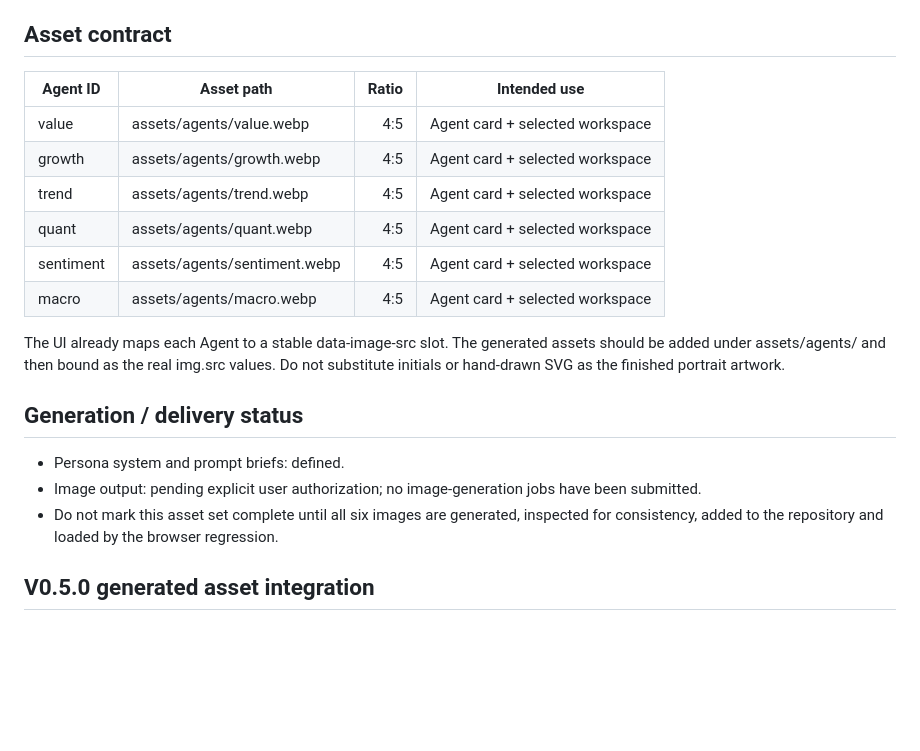
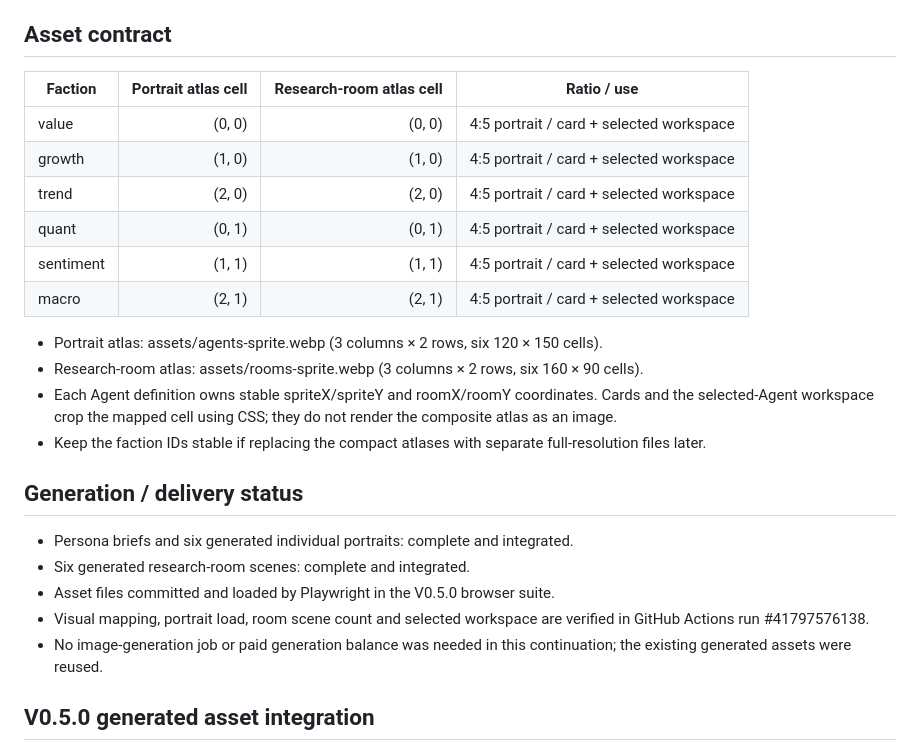
Before and after one commit to jinngimk-lang/wendnag, a Markdown page: 11-ai-arena/experience-v3/AGENT_VISUAL_SYSTEM.md, the part around the change. Drawn GitHub-style; blank space fills up the shorter version.

Commit message:
docs(ai-arena): reconcile completed portrait and room asset contract

```diff
--- a/11-ai-arena/experience-v3/AGENT_VISUAL_SYSTEM.md
+++ b/11-ai-arena/experience-v3/AGENT_VISUAL_SYSTEM.md
@@ -69,23 +69,27 @@ Each brief is intended to be generated as its own image using the shared art dir
 
 ## Asset contract
 
-| Agent ID | Asset path | Ratio | Intended use |
-|---|---|---:|---|
-| value | assets/agents/value.webp | 4:5 | Agent card + selected workspace |
-| growth | assets/agents/growth.webp | 4:5 | Agent card + selected workspace |
-| trend | assets/agents/trend.webp | 4:5 | Agent card + selected workspace |
-| quant | assets/agents/quant.webp | 4:5 | Agent card + selected workspace |
-| sentiment | assets/agents/sentiment.webp | 4:5 | Agent card + selected workspace |
-| macro | assets/agents/macro.webp | 4:5 | Agent card + selected workspace |
+| Faction | Portrait atlas cell | Research-room atlas cell | Ratio / use |
+|---|---:|---:|---|
+| value | (0, 0) | (0, 0) | 4:5 portrait / card + selected workspace |
+| growth | (1, 0) | (1, 0) | 4:5 portrait / card + selected workspace |
+| trend | (2, 0) | (2, 0) | 4:5 portrait / card + selected workspace |
+| quant | (0, 1) | (0, 1) | 4:5 portrait / card + selected workspace |
+| sentiment | (1, 1) | (1, 1) | 4:5 portrait / card + selected workspace |
+| macro | (2, 1) | (2, 1) | 4:5 portrait / card + selected workspace |
 
-The UI already maps each Agent to a stable data-image-src slot. The generated assets should be added under assets/agents/ and then bound as the real img.src values. Do not substitute initials or hand-drawn SVG as the finished portrait artwork.
+- Portrait atlas: assets/agents-sprite.webp (3 columns × 2 rows, six 120 × 150 cells).
+- Research-room atlas: assets/rooms-sprite.webp (3 columns × 2 rows, six 160 × 90 cells).
+- Each Agent definition owns stable spriteX/spriteY and roomX/roomY coordinates. Cards and the selected-Agent workspace crop the mapped cell using CSS; they do not render the composite atlas as an image.
+- Keep the faction IDs stable if replacing the compact atlases with separate full-resolution files later.
 
 ## Generation / delivery status
 
-- Persona system and prompt briefs: defined.
-- Image output: pending explicit user authorization; no image-generation jobs have been submitted.
-- Do not mark this asset set complete until all six images are generated, inspected for consistency, added to the repository and loaded by the browser regression.
-
+- Persona briefs and six generated individual portraits: complete and integrated.
+- Six generated research-room scenes: complete and integrated.
+- Asset files committed and loaded by Playwright in the V0.5.0 browser suite.
+- Visual mapping, portrait load, room scene count and selected workspace are verified in GitHub Actions run #41797576138.
+- No image-generation job or paid generation balance was needed in this continuation; the existing generated assets were reused.
 
 ## V0.5.0 generated asset integration
 
```
